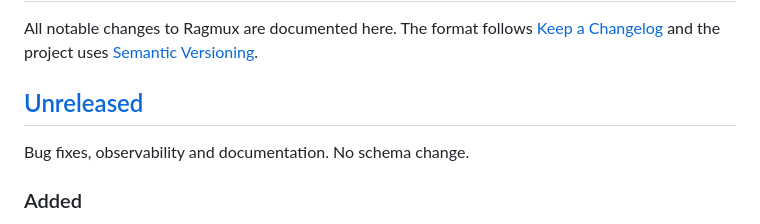
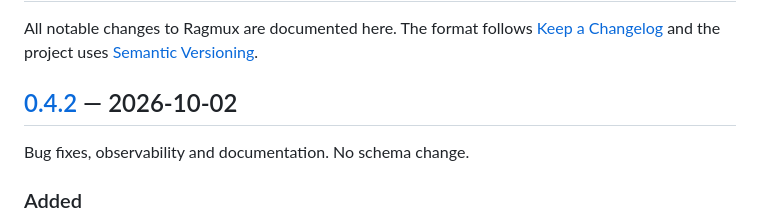
Before and after one commit to Ragmux/ragmux, a Markdown page: CHANGELOG.md, the part around one of its changes. Drawn GitHub-style.

```diff
--- a/CHANGELOG.md
+++ b/CHANGELOG.md
@@ -4,7 +4,7 @@ All notable changes to Ragmux are documented here. The format follows
 [Keep a Changelog](https://keepachangelog.com/en/1.1.0/) and the project uses
 [Semantic Versioning](https://semver.org/).
 
-## [Unreleased]
+## [0.4.2] — 2026-10-02
 
 Bug fixes, observability and documentation. No schema change.
 
```
Also changed, not shown: other parts of CHANGELOG.md (+2 -1 lines).
